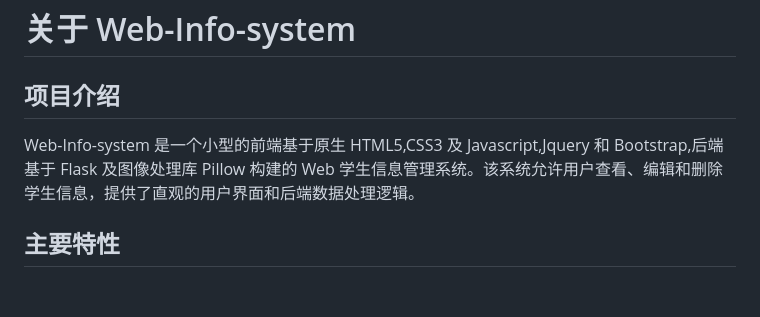
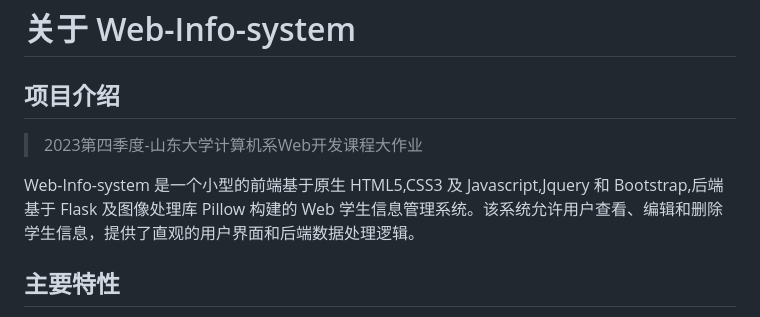
Before and after one commit to ShibaCodingLife/Web-Info-system, a Markdown page: README.md, the part around the change. Drawn GitHub-style; blank space fills up the shorter version.

```diff
--- a/README.md
+++ b/README.md
@@ -1,8 +1,10 @@
 # 关于 Web-Info-system
 
 ## 项目介绍
+>2023第四季度-山东大学计算机系Web开发课程大作业
 
 Web-Info-system 是一个小型的前端基于原生 HTML5,CSS3 及 Javascript,Jquery 和 Bootstrap,后端基于 Flask 及图像处理库 Pillow 构建的 Web 学生信息管理系统。该系统允许用户查看、编辑和删除学生信息，提供了直观的用户界面和后端数据处理逻辑。
+
 
 ## 主要特性
 
```
